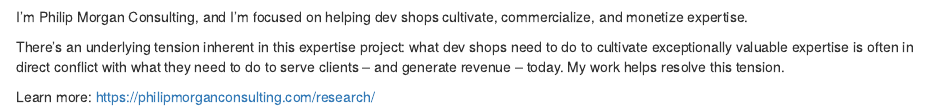
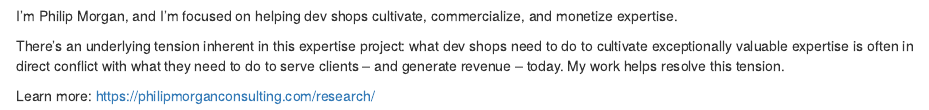
Before and after one commit to philipmorg/PMC-Research, an R Markdown document (research-briefing-template.rmd): the page in a window 1100 px wide, from 1070 px down before the commit and from 1040 px down after it, so that both start at the same text. Rendered offline with R 4.5, knitr and Pandoc, with nearby package versions.

Commit message:
Edit to template

```diff
--- a/research-briefing-template.rmd
+++ b/research-briefing-template.rmd
@@ -60,4 +58,4 @@ I welcome discussion with you about the conclusions you might draw from this dat
-I'm Philip Morgan Consulting, and I'm focused on helping dev shops cultivate, commercialize, and monetize expertise.
+I'm Philip Morgan, and I'm focused on helping dev shops cultivate, commercialize, and monetize expertise.
 
 There's an underlying tension inherent in this expertise project: what dev shops need to do to cultivate exceptionally valuable expertise is often in direct conflict with what they need to do to serve clients -- and generate revenue -- today. My work helps resolve this tension.
 
```
Also changed, not shown: research-briefing-template.rmd (2 more changed lines).
